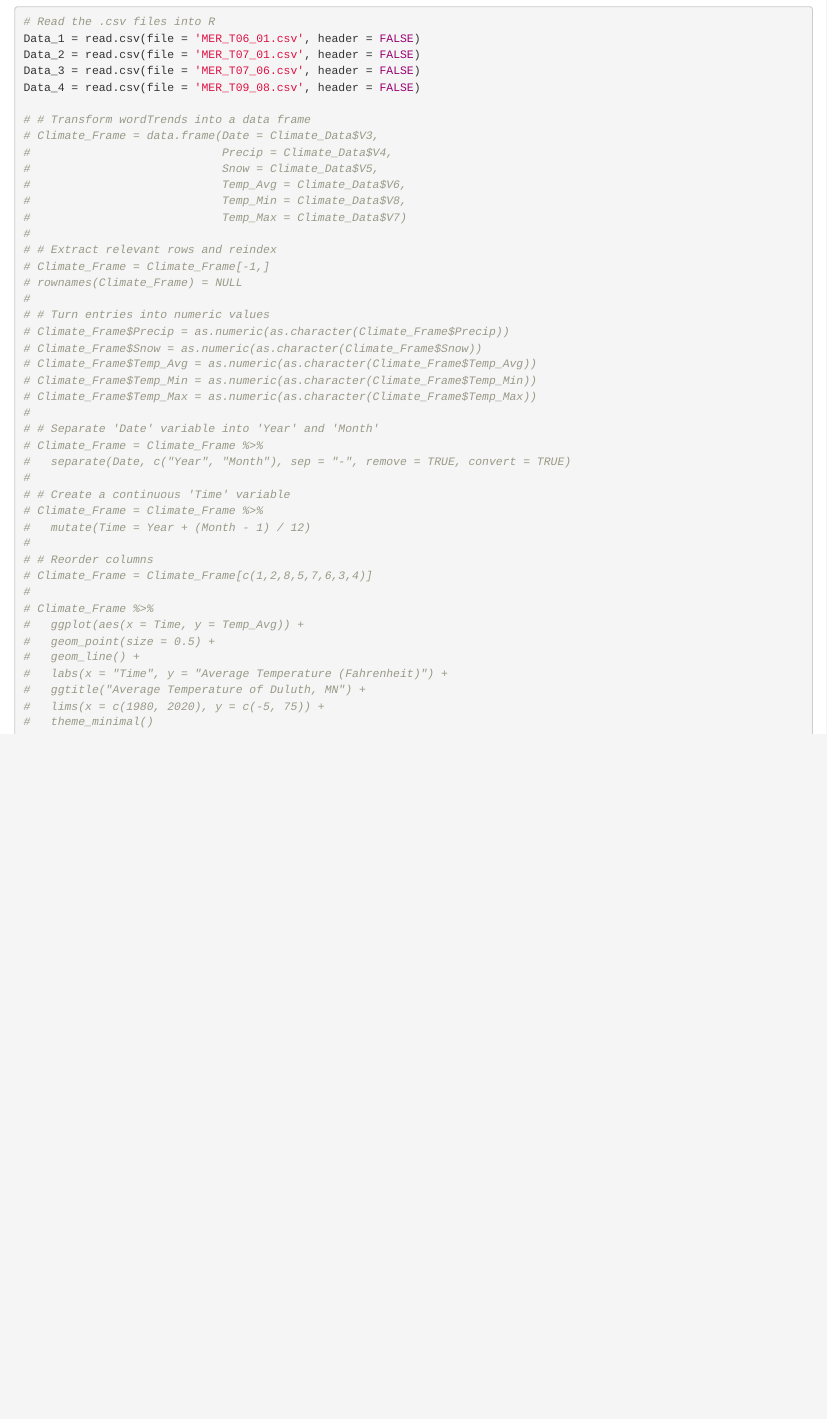
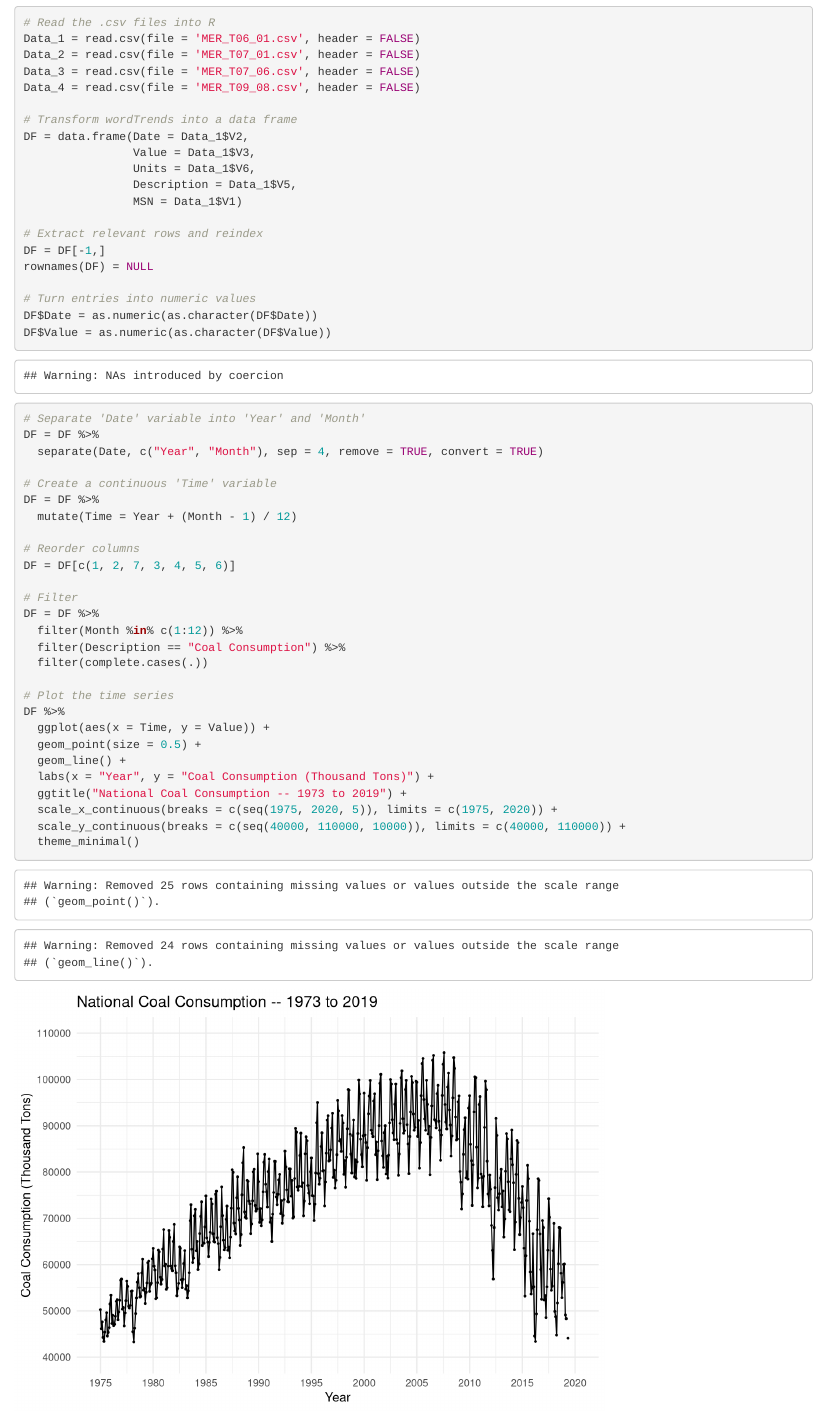
Before and after one commit to jfreier001/Capstone, an R Markdown document (Project.Rmd): the page in a window 1100 px wide, from 1800 px down before the commit and from 1820 px down after it, so that both start at the same text. Rendered offline with R 4.5, knitr and Pandoc, with nearby package versions.

Commit message:
Update Project.Rmd

````diff
--- a/Project.Rmd
+++ b/Project.Rmd
@@ -69,42 +70,46 @@ Data_2 = read.csv(file = 'MER_T07_01.csv', header = FALSE)
 Data_3 = read.csv(file = 'MER_T07_06.csv', header = FALSE)
 Data_4 = read.csv(file = 'MER_T09_08.csv', header = FALSE)
 
-# # Transform wordTrends into a data frame
-# Climate_Frame = data.frame(Date = Climate_Data$V3,
-#                            Precip = Climate_Data$V4,
-#                            Snow = Climate_Data$V5,
-#                            Temp_Avg = Climate_Data$V6,
-#                            Temp_Min = Climate_Data$V8,
-#                            Temp_Max = Climate_Data$V7)
-#
-# # Extract relevant rows and reindex
-# Climate_Frame = Climate_Frame[-1,]
-# rownames(Climate_Frame) = NULL
-#
-# # Turn entries into numeric values
-# Climate_Frame$Precip = as.numeric(as.character(Climate_Frame$Precip))
-# Climate_Frame$Snow = as.numeric(as.character(Climate_Frame$Snow))
-# Climate_Frame$Temp_Avg = as.numeric(as.character(Climate_Frame$Temp_Avg))
-# Climate_Frame$Temp_Min = as.numeric(as.character(Climate_Frame$Temp_Min))
-# Climate_Frame$Temp_Max = as.numeric(as.character(Climate_Frame$Temp_Max))
-#
-# # Separate 'Date' variable into 'Year' and 'Month'
-# Climate_Frame = Climate_Frame %>%
-#   separate(Date, c("Year", "Month"), sep = "-", remove = TRUE, convert = TRUE)
-#
-# # Create a continuous 'Time' variable
-# Climate_Frame = Climate_Frame %>%
-#   mutate(Time = Year + (Month - 1) / 12)
-#
-# # Reorder columns
-# Climate_Frame = Climate_Frame[c(1,2,8,5,7,6,3,4)]
-#
-# Climate_Frame %>%
-#   ggplot(aes(x = Time, y = Temp_Avg)) +
-#   geom_point(size = 0.5) +
-#   geom_line() +
-#   labs(x = "Time", y = "Average Temperature (Fahrenheit)") +
-#   ggtitle("Average Temperature of Duluth, MN") +
-#   lims(x = c(1980, 2020), y = c(-5, 75)) +
-#   theme_minimal()
+# Transform wordTrends into a data frame
+DF = data.frame(Date = Data_1$V2,
+                Value = Data_1$V3,
+                Units = Data_1$V6,
+                Description = Data_1$V5,
+                MSN = Data_1$V1)
+
+# Extract relevant rows and reindex
+DF = DF[-1,]
+rownames(DF) = NULL
+
+# Turn entries into numeric values
+DF$Date = as.numeric(as.character(DF$Date))
+DF$Value = as.numeric(as.character(DF$Value))
+
+# Separate 'Date' variable into 'Year' and 'Month'
+DF = DF %>%
+  separate(Date, c("Year", "Month"), sep = 4, remove = TRUE, convert = TRUE)
+
+# Create a continuous 'Time' variable
+DF = DF %>%
+  mutate(Time = Year + (Month - 1) / 12)
+
+# Reorder columns
+DF = DF[c(1, 2, 7, 3, 4, 5, 6)]
+
+# Filter
+DF = DF %>%
+  filter(Month %in% c(1:12)) %>%
+  filter(Description == "Coal Consumption") %>%
+  filter(complete.cases(.))
+
+# Plot the time series
+DF %>%
+  ggplot(aes(x = Time, y = Value)) +
+  geom_point(size = 0.5) +
+  geom_line() +
+  labs(x = "Year", y = "Coal Consumption (Thousand Tons)") +
+  ggtitle("National Coal Consumption -- 1973 to 2019") +
+  scale_x_continuous(breaks = c(seq(1975, 2020, 5)), limits = c(1975, 2020)) +
+  scale_y_continuous(breaks = c(seq(40000, 110000, 10000)), limits = c(40000, 110000)) +
+  theme_minimal()
 ```
````
Also changed, not shown: Project.Rmd (3 more changed lines).
